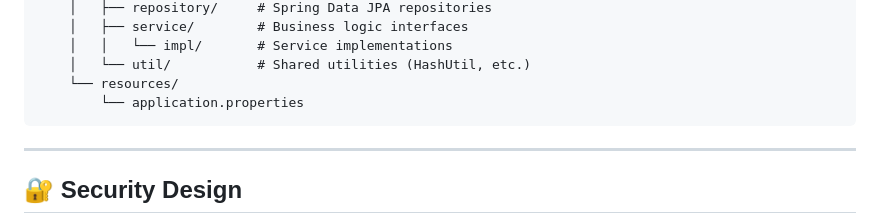
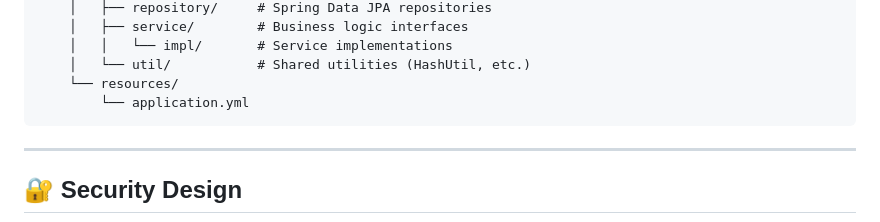
Before and after one commit to JonathanDiazDev/E-commerce-Back-end, a Markdown page: README.md, the part around the change. Rendered like a GitHub page.

````diff
--- a/README.md
+++ b/README.md
@@ -68,7 +68,7 @@ src/
     │   │   └── impl/       # Service implementations
     │   └── util/           # Shared utilities (HashUtil, etc.)
     └── resources/
-        └── application.properties
+        └── application.yml
 ```
 
 ---
````
